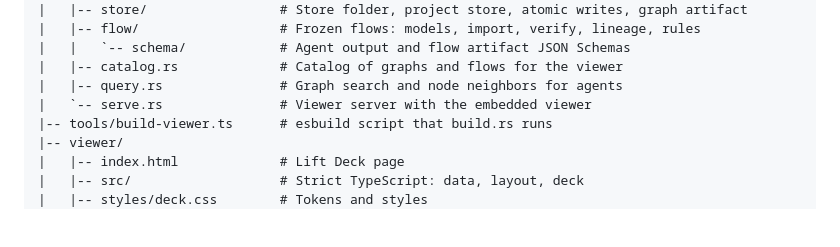
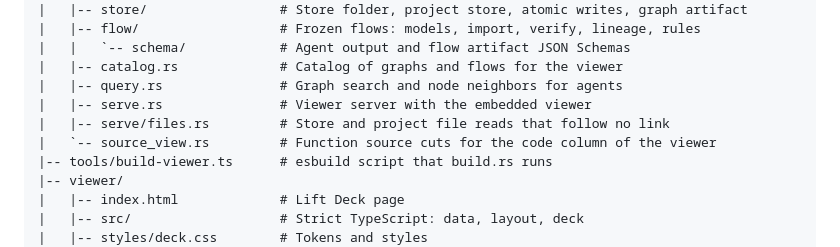
Before and after one commit to dychen1/tekdek, a Markdown page: README.md, the part around the change. GitHub-like rendering; blank space fills up the shorter version.

Commit message:
chore: list serve/files.rs and source_view.rs in the README tree
The Project Structure tree lists the files at the top of src/, but it did
not show src/serve/files.rs, which this branch added for the no-follow
reads, or src/source_view.rs. The other files that the branch added or
deleted sit below folders that the tree does not open. From the final
review fix round.

Co-Authored-By: Claude Opus 5.5 <noreply@anthropic.com>

```diff
--- a/README.md
+++ b/README.md
@@ -242,7 +242,9 @@ cachePriming.enable = false
 |   |   `-- schema/            # Agent output and flow artifact JSON Schemas
 |   |-- catalog.rs             # Catalog of graphs and flows for the viewer
 |   |-- query.rs               # Graph search and node neighbors for agents
-|   `-- serve.rs               # Viewer server with the embedded viewer
+|   |-- serve.rs               # Viewer server with the embedded viewer
+|   |-- serve/files.rs         # Store and project file reads that follow no link
+|   `-- source_view.rs         # Function source cuts for the code column of the viewer
 |-- tools/build-viewer.ts      # esbuild script that build.rs runs
 |-- viewer/
 |   |-- index.html             # Lift Deck page
```
